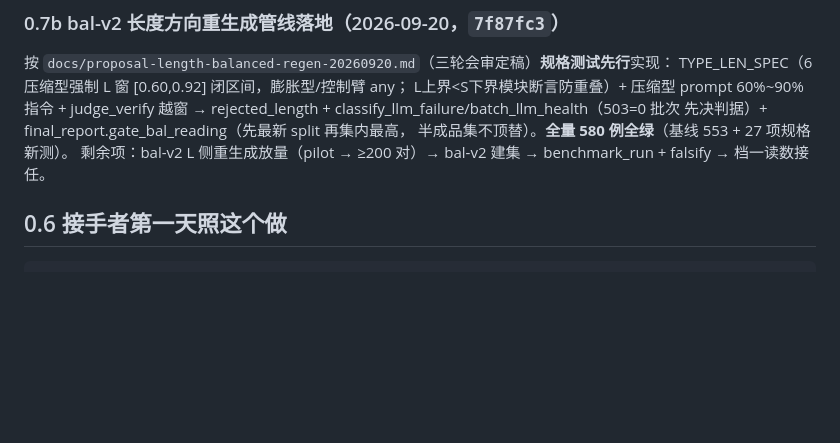
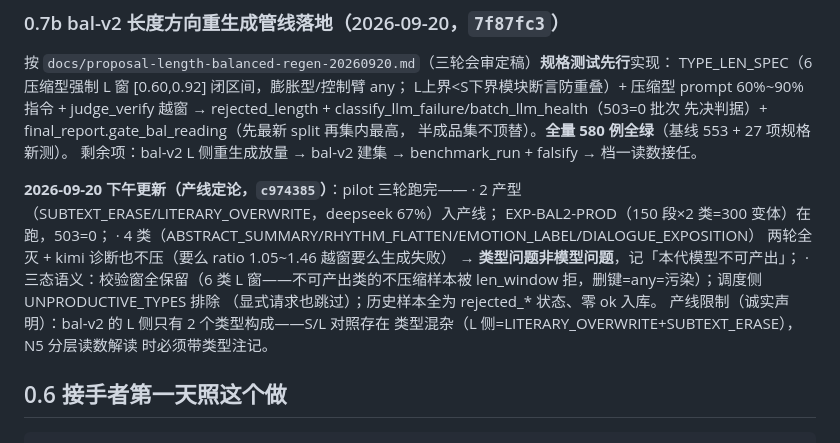
Before and after one commit to zz9744813-lab/yuliao, a Markdown page: docs/HANDOVER.md, the part around the change. GitHub-like rendering; blank space fills up the shorter version.

Commit message:
docs: HANDOVER bal-v2 产线定论（2 产型入线/4 类不可产出/三态语义/类型混杂声明）

```diff
--- a/docs/HANDOVER.md
+++ b/docs/HANDOVER.md
@@ -203,8 +203,20 @@ L上界<S下界模块断言防重叠）+ 压缩型 prompt 60%~90% 指令 + judge
 越窗 → rejected_length + classify_llm_failure/batch_llm_health（503=0 批次
 先决判据）+ final_report.gate_bal_reading（先最新 split 再集内最高，
 半成品集不顶替）。**全量 580 例全绿**（基线 553 + 27 项规格新测）。
-剩余项：bal-v2 L 侧重生成放量（pilot → ≥200 对）→ bal-v2 建集 →
-benchmark_run + falsify → 档一读数接任。
+剩余项：bal-v2 L 侧重生成放量 → bal-v2 建集 → benchmark_run + falsify → 档一读数接任。
+
+**2026-09-20 下午更新（产线定论，`c974385`）**：pilot 三轮跑完——
+· 2 产型（SUBTEXT_ERASE/LITERARY_OVERWRITE，deepseek 67%）入产线；
+  EXP-BAL2-PROD（150 段×2 类=300 变体）在跑，503=0；
+· 4 类（ABSTRACT_SUMMARY/RHYTHM_FLATTEN/EMOTION_LABEL/DIALOGUE_EXPOSITION）
+  两轮全灭 + kimi 诊断也不压（要么 ratio 1.05~1.46 越窗要么生成失败）
+  → **类型问题非模型问题**，记「本代模型不可产出」；
+· 三态语义：校验窗全保留（6 类 L 窗——不可产出类的不压缩样本被
+  len_window 拒，删键=any=污染）；调度侧 UNPRODUCTIVE_TYPES 排除
+  （显式请求也跳过）；历史样本全为 rejected_* 状态、零 ok 入库。
+产线限制（诚实声明）：bal-v2 的 L 侧只有 2 个类型构成——S/L 对照存在
+类型混杂（L 侧=LITERARY_OVERWRITE+SUBTEXT_ERASE），N5 分层读数解读
+时必须带类型注记。
 
 ## 0.6 接手者第一天照这个做
 
```
